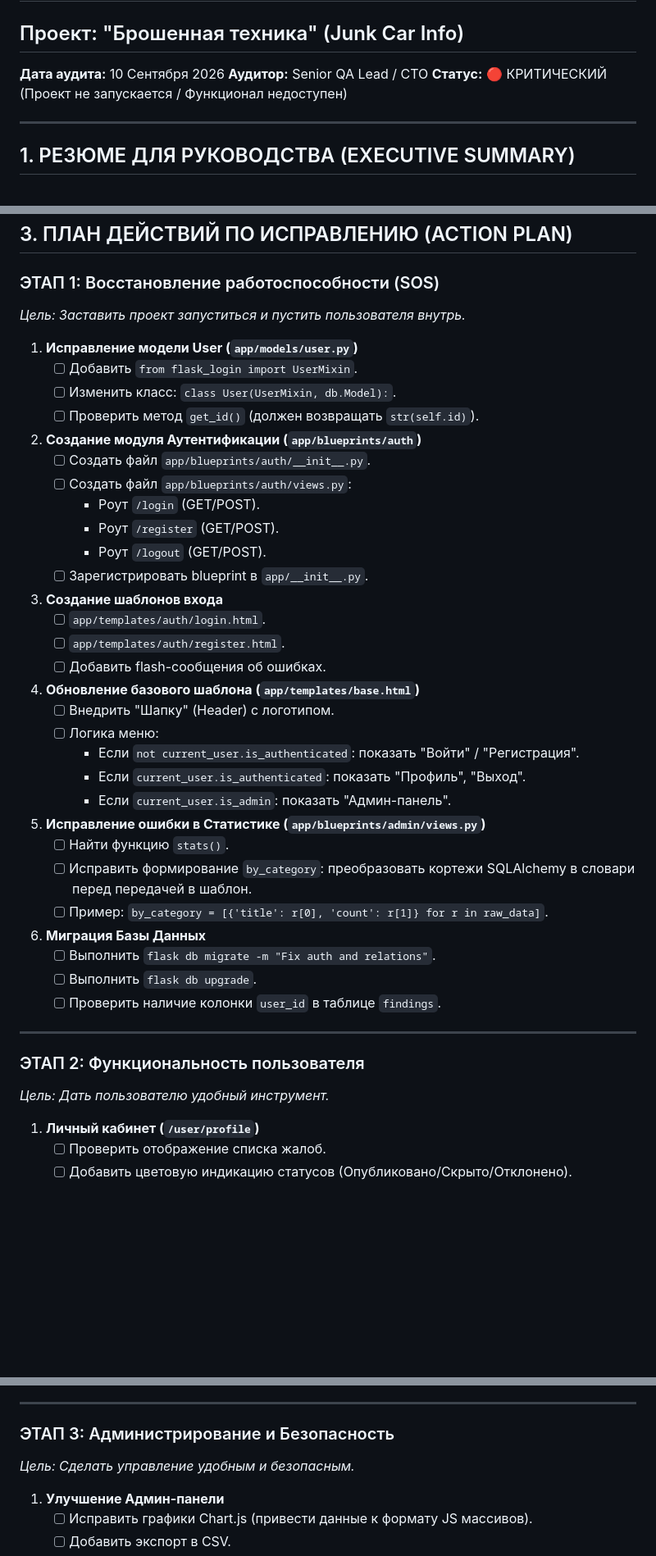
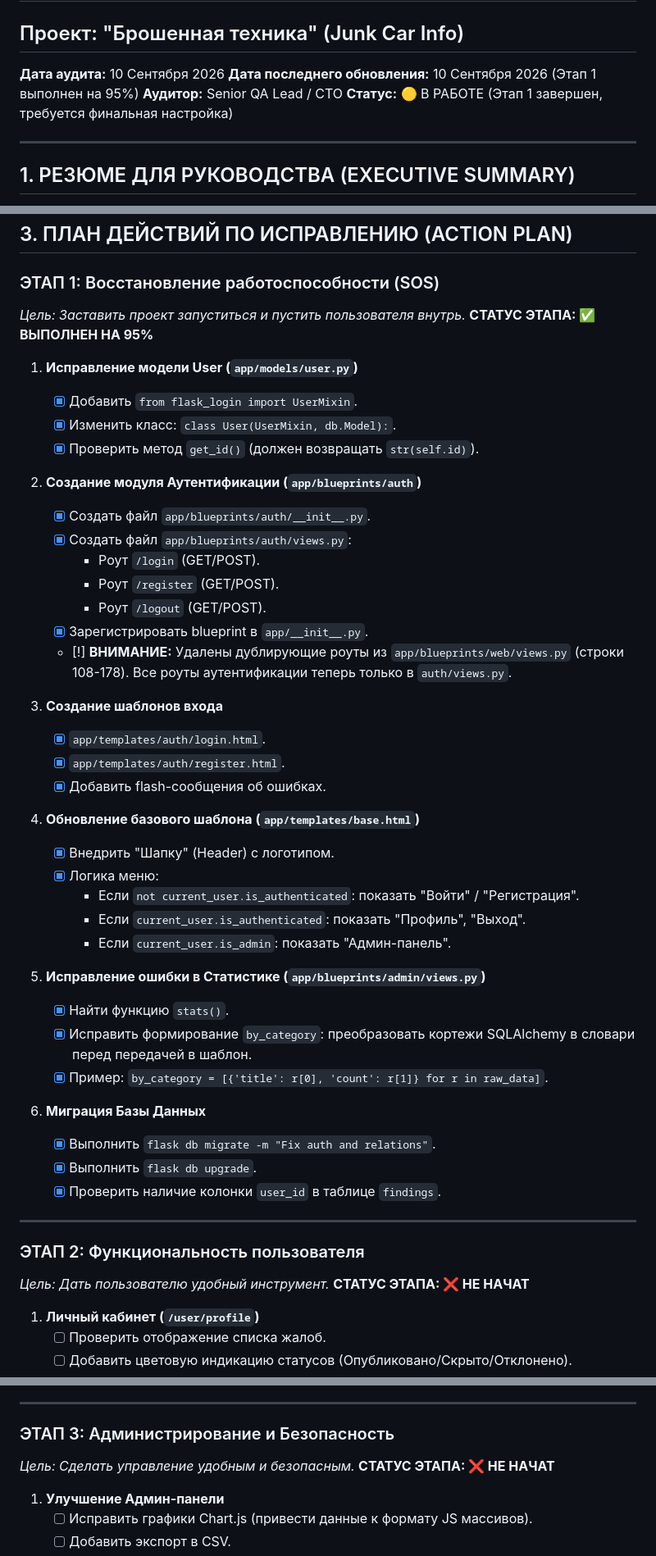
Before and after one commit to DeniCoder/junk-car-info, a Markdown page: IMPROVEMENT_PLAN.md, 3 parts joined by grey strips. Shown at 82% size. Rendered like a GitHub page; blank space fills up the shorter version.

```diff
--- a/IMPROVEMENT_PLAN.md
+++ b/IMPROVEMENT_PLAN.md
@@ -1,8 +1,9 @@
 # АУДИТ И ПЛАН КРИТИЧЕСКИХ ИСПРАВЛЕНИЙ
 ## Проект: "Брошенная техника" (Junk Car Info)
 **Дата аудита:** 10 Сентября 2026
+**Дата последнего обновления:** 10 Сентября 2026 (Этап 1 выполнен на 95%)
 **Аудитор:** Senior QA Lead / CTO
-**Статус:** 🔴 КРИТИЧЕСКИЙ (Проект не запускается / Функционал недоступен)
+**Статус:** 🟡 В РАБОТЕ (Этап 1 завершен, требуется финальная настройка)
 
 ---
 
@@ -48,46 +49,49 @@
 
 ### ЭТАП 1: Восстановление работоспособности (SOS)
 *Цель: Заставить проект запуститься и пустить пользователя внутрь.*
+**СТАТУС ЭТАПА: ✅ ВЫПОЛНЕН НА 95%**
 
 1.  **Исправление модели User (`app/models/user.py`)**
-    *   [ ] Добавить `from flask_login import UserMixin`.
-    *   [ ] Изменить класс: `class User(UserMixin, db.Model):`.
-    *   [ ] Проверить метод `get_id()` (должен возвращать `str(self.id)`).
+    *   [x] Добавить `from flask_login import UserMixin`.
+    *   [x] Изменить класс: `class User(UserMixin, db.Model):`.
+    *   [x] Проверить метод `get_id()` (должен возвращать `str(self.id)`).
 
 2.  **Создание модуля Аутентификации (`app/blueprints/auth`)**
-    *   [ ] Создать файл `app/blueprints/auth/__init__.py`.
-    *   [ ] Создать файл `app/blueprints/auth/views.py`:
+    *   [x] Создать файл `app/blueprints/auth/__init__.py`.
+    *   [x] Создать файл `app/blueprints/auth/views.py`:
         *   Роут `/login` (GET/POST).
         *   Роут `/register` (GET/POST).
         *   Роут `/logout` (GET/POST).
-    *   [ ] Зарегистрировать blueprint в `app/__init__.py`.
+    *   [x] Зарегистрировать blueprint в `app/__init__.py`.
+    *   [!] **ВНИМАНИЕ:** Удалены дублирующие роуты из `app/blueprints/web/views.py` (строки 108-178). Все роуты аутентификации теперь только в `auth/views.py`.
 
 3.  **Создание шаблонов входа**
-    *   [ ] `app/templates/auth/login.html`.
-    *   [ ] `app/templates/auth/register.html`.
-    *   [ ] Добавить flash-сообщения об ошибках.
+    *   [x] `app/templates/auth/login.html`.
+    *   [x] `app/templates/auth/register.html`.
+    *   [x] Добавить flash-сообщения об ошибках.
 
 4.  **Обновление базового шаблона (`app/templates/base.html`)**
-    *   [ ] Внедрить "Шапку" (Header) с логотипом.
-    *   [ ] Логика меню:
+    *   [x] Внедрить "Шапку" (Header) с логотипом.
+    *   [x] Логика меню:
         *   Если `not current_user.is_authenticated`: показать "Войти" / "Регистрация".
         *   Если `current_user.is_authenticated`: показать "Профиль", "Выход".
         *   Если `current_user.is_admin`: показать "Админ-панель".
 
 5.  **Исправление ошибки в Статистике (`app/blueprints/admin/views.py`)**
-    *   [ ] Найти функцию `stats()`.
-    *   [ ] Исправить формирование `by_category`: преобразовать кортежи SQLAlchemy в словари перед передачей в шаблон.
-    *   [ ] Пример: `by_category = [{'title': r[0], 'count': r[1]} for r in raw_data]`.
+    *   [x] Найти функцию `stats()`.
+    *   [x] Исправить формирование `by_category`: преобразовать кортежи SQLAlchemy в словари перед передачей в шаблон.
+    *   [x] Пример: `by_category = [{'title': r[0], 'count': r[1]} for r in raw_data]`.
 
 6.  **Миграция Базы Данных**
-    *   [ ] Выполнить `flask db migrate -m "Fix auth and relations"`.
-    *   [ ] Выполнить `flask db upgrade`.
-    *   [ ] Проверить наличие колонки `user_id` в таблице `findings`.
+    *   [x] Выполнить `flask db migrate -m "Fix auth and relations"`.
+    *   [x] Выполнить `flask db upgrade`.
+    *   [x] Проверить наличие колонки `user_id` в таблице `findings`.
 
 ---
 
 ### ЭТАП 2: Функциональность пользователя
 *Цель: Дать пользователю удобный инструмент.*
+**СТАТУС ЭТАПА: ❌ НЕ НАЧАТ**
 
 1.  **Личный кабинет (`/user/profile`)**
     *   [ ] Проверить отображение списка жалоб.
@@ -107,6 +111,7 @@
 
 ### ЭТАП 3: Администрирование и Безопасность
 *Цель: Сделать управление удобным и безопасным.*
+**СТАТУС ЭТАПА: ❌ НЕ НАЧАТ**
 
 1.  **Улучшение Админ-панели**
     *   [ ] Исправить графики Chart.js (привести данные к формату JS массивов).
```
Also changed, not shown: other parts of IMPROVEMENT_PLAN.md (+46 -13 lines).
